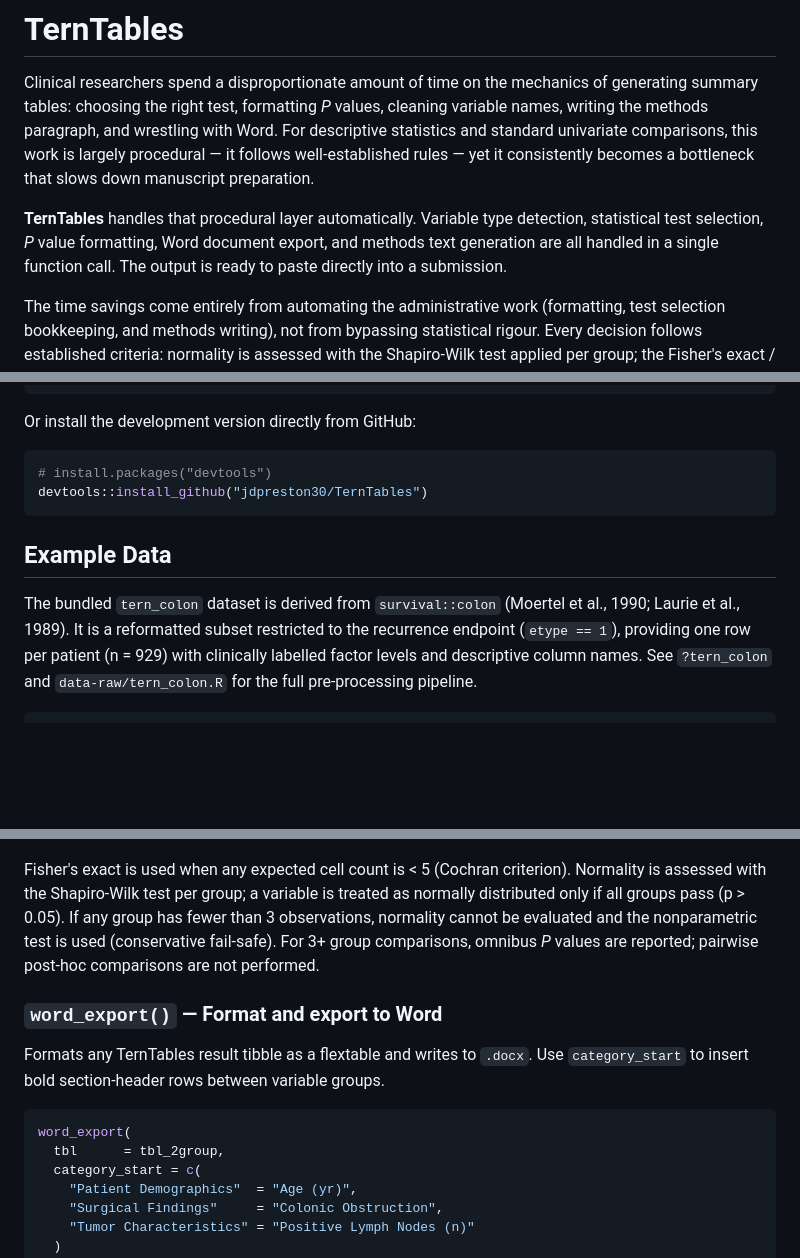
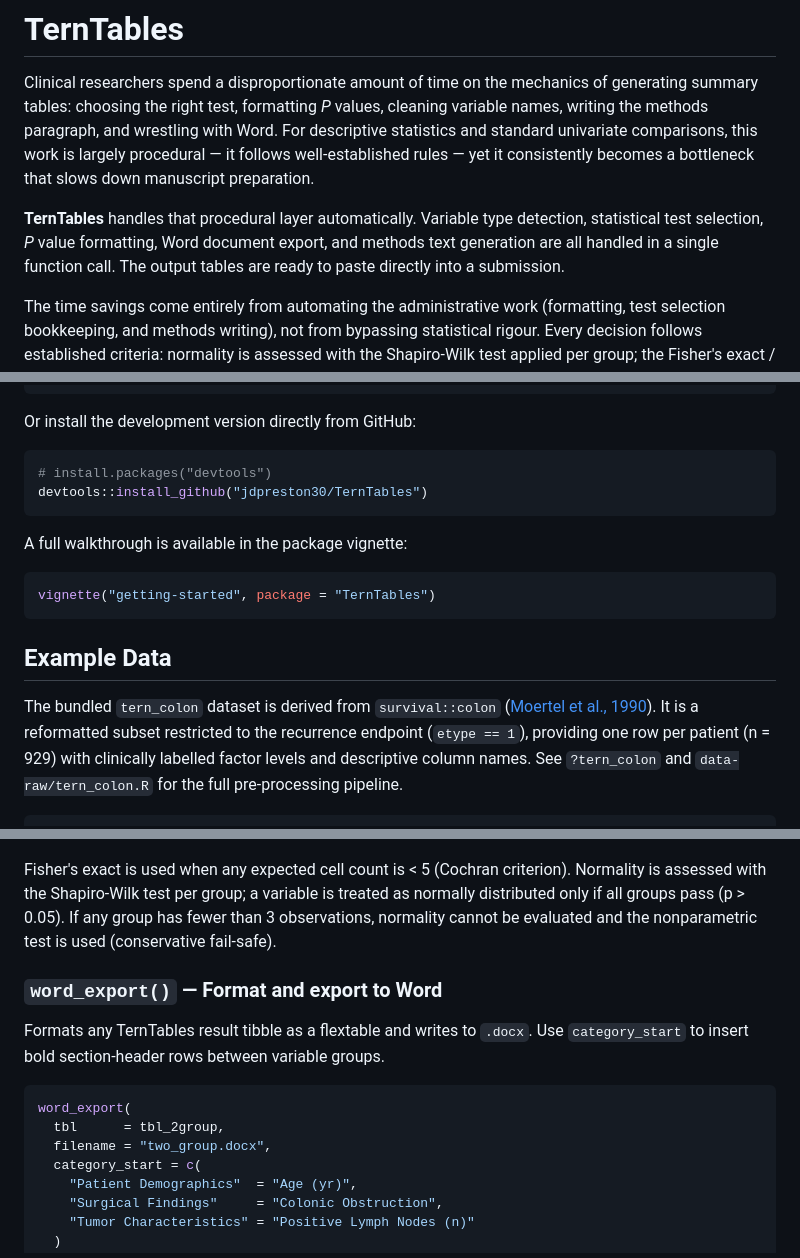
Before and after one commit to jdpreston30/TernTables, a Markdown page: README.md, 3 parts joined by grey strips. GitHub-like rendering; blank space fills up the shorter version.

````diff
--- a/README.md
+++ b/README.md
@@ -2,7 +2,7 @@
 
 Clinical researchers spend a disproportionate amount of time on the mechanics of generating summary tables: choosing the right test, formatting *P* values, cleaning variable names, writing the methods paragraph, and wrestling with Word. For descriptive statistics and standard univariate comparisons, this work is largely procedural — it follows well-established rules — yet it consistently becomes a bottleneck that slows down manuscript preparation.
 
-**TernTables** handles that procedural layer automatically. Variable type detection, statistical test selection, *P* value formatting, Word document export, and methods text generation are all handled in a single function call. The output is ready to paste directly into a submission.
+**TernTables** handles that procedural layer automatically. Variable type detection, statistical test selection, *P* value formatting, Word document export, and methods text generation are all handled in a single function call. The output tables are ready to paste directly into a submission.
 
 The time savings come entirely from automating the administrative work (formatting, test selection bookkeeping, and methods writing), not from bypassing statistical rigour. Every decision follows established criteria: normality is assessed with the Shapiro-Wilk test applied per group; the Fisher's exact / Chi-squared switch follows the Cochran (1954) expected-cell criterion; odds ratios are unadjusted, with the first factor level of the grouping variable as the reference; and the auto-generated methods paragraph covers the statistical approach used, ready to serve as a starting draft for a manuscript's statistical methods section. The output is appropriate for submission to peer-reviewed clinical journals.
 
@@ -31,10 +31,16 @@ Or install the development version directly from GitHub:
 devtools::install_github("jdpreston30/TernTables")
 ```
 
+A full walkthrough is available in the package vignette:
+
+```r
+vignette("getting-started", package = "TernTables")
+```
+
 ## Example Data
 
 The bundled `tern_colon` dataset is derived from `survival::colon`
-(Moertel et al., 1990; Laurie et al., 1989). It is a reformatted subset
+([Moertel et al., 1990](https://doi.org/10.1056/NEJM199002083220602)). It is a reformatted subset
 restricted to the recurrence endpoint (`etype == 1`), providing one row per
 patient (n = 929) with clinically labelled factor levels and descriptive column
 names. See `?tern_colon` and `data-raw/tern_colon.R` for the full
@@ -109,8 +115,7 @@ Fisher's exact is used when any expected cell count is < 5 (Cochran criterion).
 Normality is assessed with the Shapiro-Wilk test per group; a variable is treated
 as normally distributed only if all groups pass (p > 0.05). If any group has fewer
 than 3 observations, normality cannot be evaluated and the nonparametric test is
-used (conservative fail-safe). For 3+ group comparisons, omnibus *P* values are
-reported; pairwise post-hoc comparisons are not performed.
+used (conservative fail-safe).
 
 ### `word_export()` — Format and export to Word
 
@@ -120,6 +125,7 @@ Use `category_start` to insert bold section-header rows between variable groups.
 ```r
 word_export(
   tbl      = tbl_2group,
+  filename = "two_group.docx",
   category_start = c(
     "Patient Demographics"  = "Age (yr)",
     "Surgical Findings"     = "Colonic Obstruction",
````
Also changed, not shown: other parts of README.md (+1 -0 lines).
